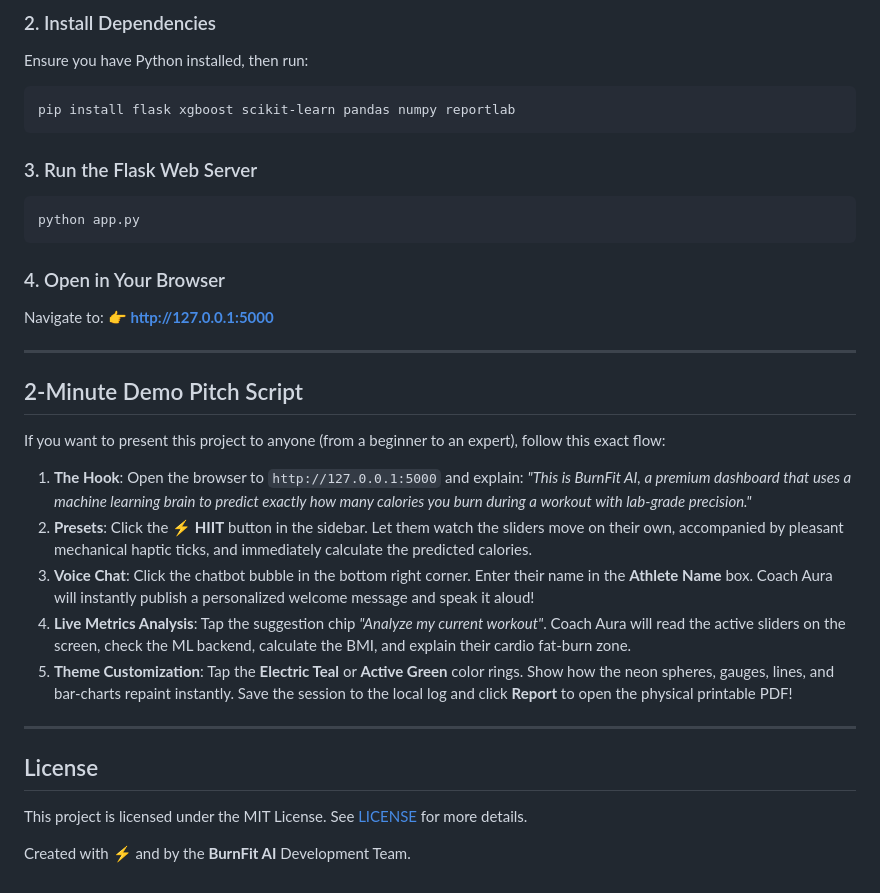
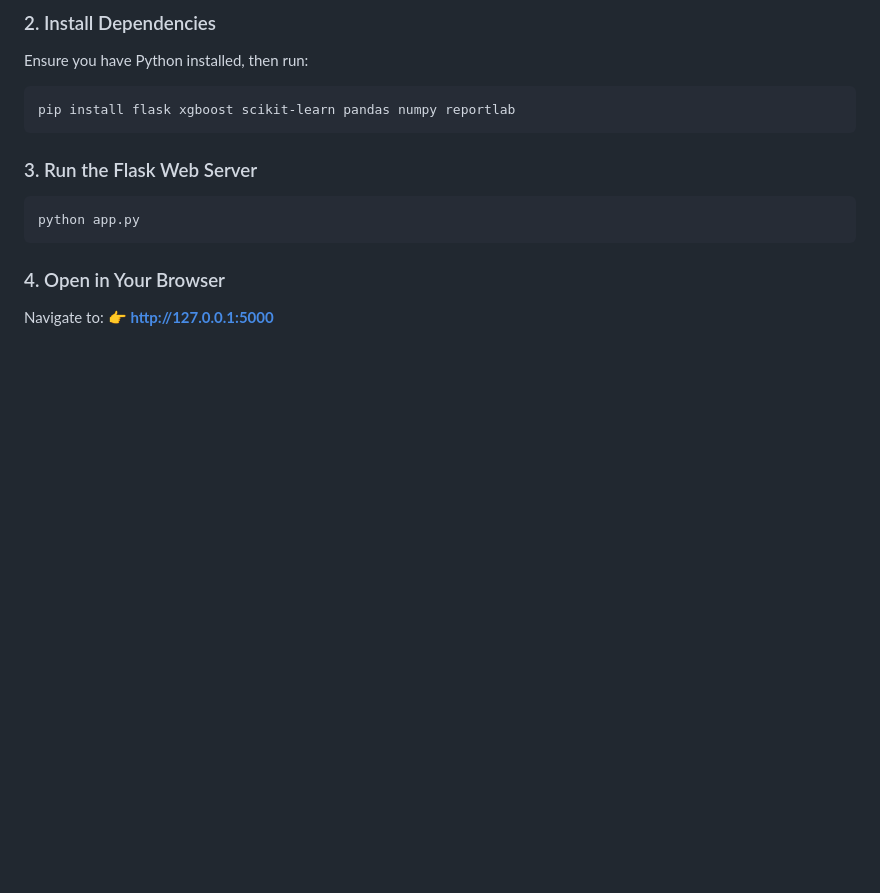
Before and after one commit to ParimiBalaji/Calorie-Burn-Predictor, a Markdown page: README.md, the part around the change. Drawn GitHub-style; blank space fills up the shorter version.

Commit message:
Update README.md by removing demo pitch and license
Removed demo pitch script and license section from README.

```diff
--- a/README.md
+++ b/README.md
@@ -97,22 +97,3 @@ python app.py
 ### 4. Open in Your Browser
 Navigate to:
 👉 **[http://127.0.0.1:5000](http://127.0.0.1:5000)**
-
----
-
-##  2-Minute Demo Pitch Script
-
-If you want to present this project to anyone (from a beginner to an expert), follow this exact flow:
-
-1. **The Hook**: Open the browser to `http://127.0.0.1:5000` and explain: *"This is BurnFit AI, a premium dashboard that uses a machine learning brain to predict exactly how many calories you burn during a workout with lab-grade precision."*
-2. **Presets**: Click the **⚡ HIIT** button in the sidebar. Let them watch the sliders move on their own, accompanied by pleasant mechanical haptic ticks, and immediately calculate the predicted calories.
-3. **Voice Chat**: Click the chatbot bubble in the bottom right corner. Enter their name in the **Athlete Name** box. Coach Aura will instantly publish a personalized welcome message and speak it aloud!
-4. **Live Metrics Analysis**: Tap the suggestion chip *"Analyze my current workout"*. Coach Aura will read the active sliders on the screen, check the ML backend, calculate the BMI, and explain their cardio fat-burn zone.
-5. **Theme Customization**: Tap the **Electric Teal** or **Active Green** color rings. Show how the neon spheres, gauges, lines, and bar-charts repaint instantly. Save the session to the local log and click **Report** to open the physical printable PDF!
-
----
-
-##  License
-This project is licensed under the MIT License. See [LICENSE](LICENSE) for more details.
-
-Created with ⚡ and  by the **BurnFit AI** Development Team.
```
